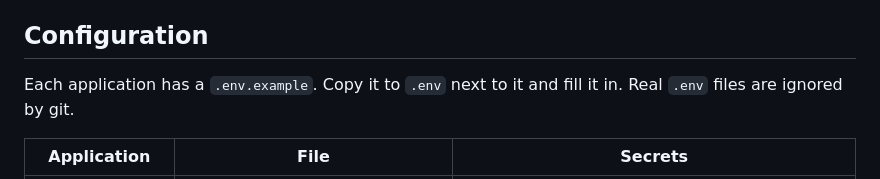
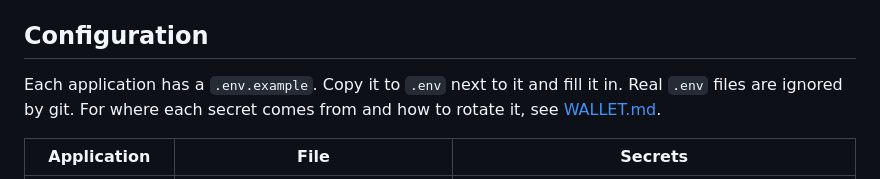
Before and after one commit to ylevytskyy/gym-ai, a Markdown page: README.md, the part around the change. GitHub-like rendering.

Commit message:
docs: WALLET.md lists the dev secrets, where they come from and how to rotate them

```diff
--- a/README.md
+++ b/README.md
@@ -385,7 +385,8 @@ One `pnpm` workspace for all JavaScript/TypeScript packages. Python only inside
 ## Configuration
 
 Each application has a `.env.example`. Copy it to `.env` next to it and fill it in. Real `.env`
-files are ignored by git.
+files are ignored by git. For where each secret comes from and how to rotate it, see
+[WALLET.md](WALLET.md).
 
 | Application | File | Secrets |
 |---|---|---|
```
Also changed, not shown: WALLET.md (added, +50 -0 lines).
